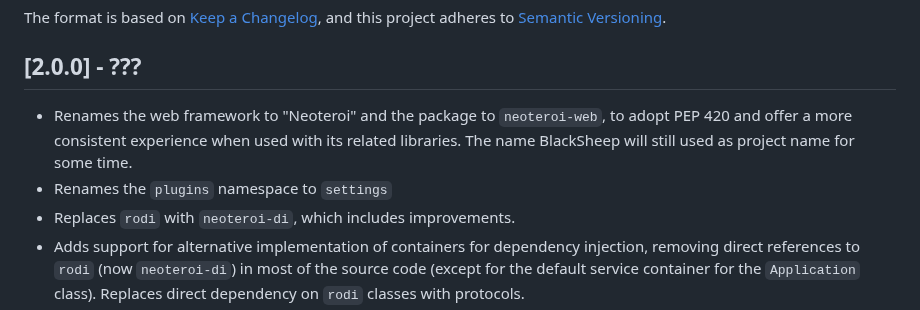
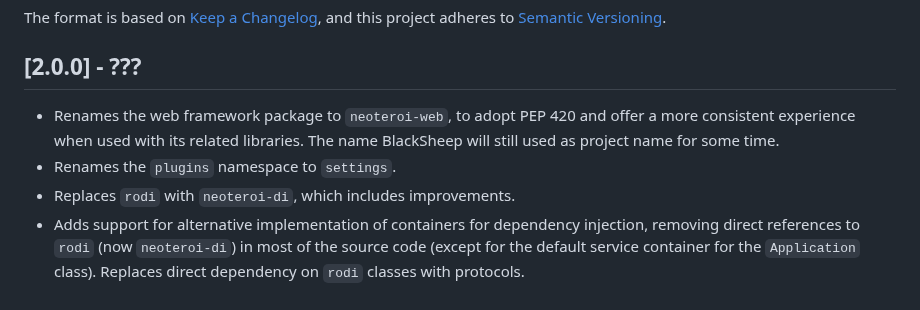
Before and after one commit to Neoteroi/BlackSheep, a Markdown page: CHANGELOG.md, the part around the change. Drawn GitHub-style.

```diff
--- a/CHANGELOG.md
+++ b/CHANGELOG.md
@@ -7,11 +7,10 @@ and this project adheres to [Semantic Versioning](https://semver.org/spec/v2.0.0
 
 ## [2.0.0] - ???
 
-- Renames the web framework to "Neoteroi" and the package to `neoteroi-web`,
-  to adopt PEP 420 and offer a more consistent experience when used with its
-  related libraries. The name BlackSheep will still used as project name for
-  some time.
-- Renames the `plugins` namespace to `settings`
+- Renames the web framework package to `neoteroi-web`, to adopt PEP 420 and
+  offer a more consistent experience when used with its related libraries.
+  The name BlackSheep will still used as project name for some time.
+- Renames the `plugins` namespace to `settings`.
 - Replaces `rodi` with `neoteroi-di`, which includes improvements.
 - Adds support for alternative implementation of containers for dependency
   injection, removing direct references to `rodi` (now `neoteroi-di`) in most
```
Also changed, not shown: README.md (+7 -5 lines).
